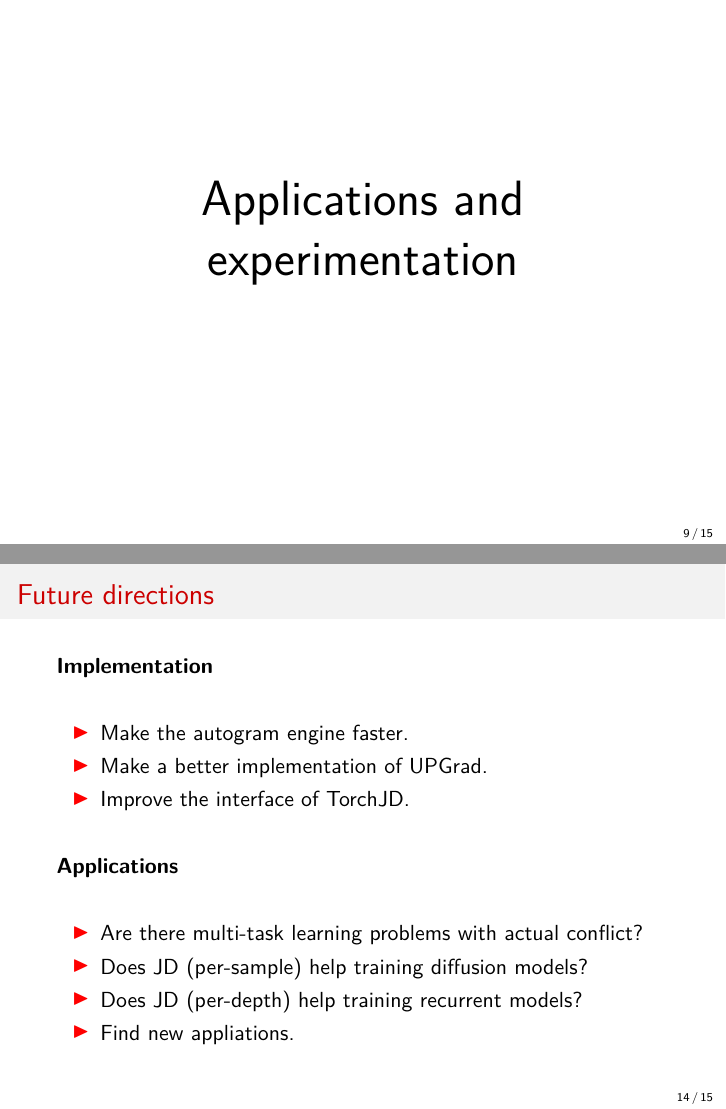
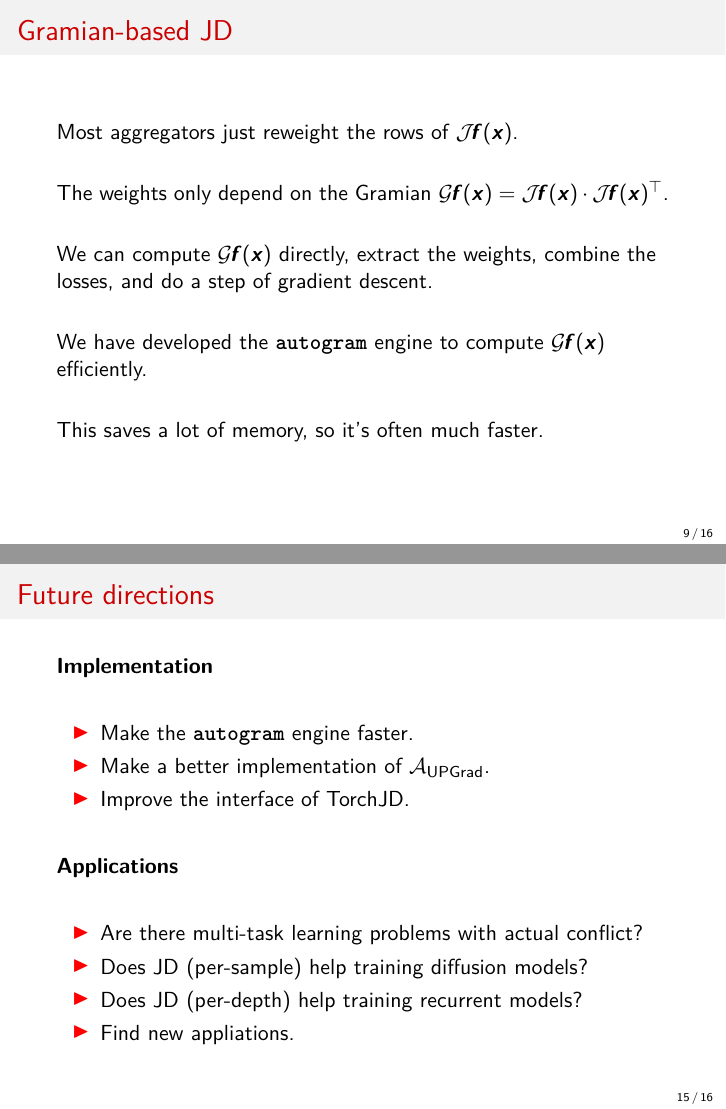
Before and after one commit to SimplexLab/JD_Presentation, LaTeX slides (main.tex): pages 27 and 39 of 40 before the commit and pages 31 and 44 of 45 after it, joined at a grey line. Compiled offline with pdfLaTeX.

Commit message:
Introduce autogram, small improvements

```diff
--- a/main.tex
+++ b/main.tex
@@ -201,4 +202,15 @@ $\A$ is non-conflicting if for all $J\in\Rmn$, $\A(J)\in {\color{color1}C_J}$.}
 
+\subsection{Gramian-based JD}
+\begin{frame}{Gramian-based JD}
+  \uncover<1->{Most aggregators just reweight the rows of $\jac\vf(\vx)$.}
+
+  \uncover<2->{The weights only depend on the Gramian $\gram\vf(\vx) = \jac\vf(\vx) \cdot \jac\vf(\vx)^\T$.}
+
+  \uncover<3->{We can compute $\gram\vf(\vx)$ directly, extract the weights, combine the losses, and do a step of gradient descent.}
+
+  \uncover<4->{We have developed the \textbf{\texttt{autogram}} engine to compute $\gram\vf(\vx)$ efficiently.}
+
+  \uncover<5->{This saves a lot of memory, so it's often much faster.}
 \end{frame}
 
 \section{Applications and experimentation}
```
Also changed, not shown: main.tex (5 more changed lines).
